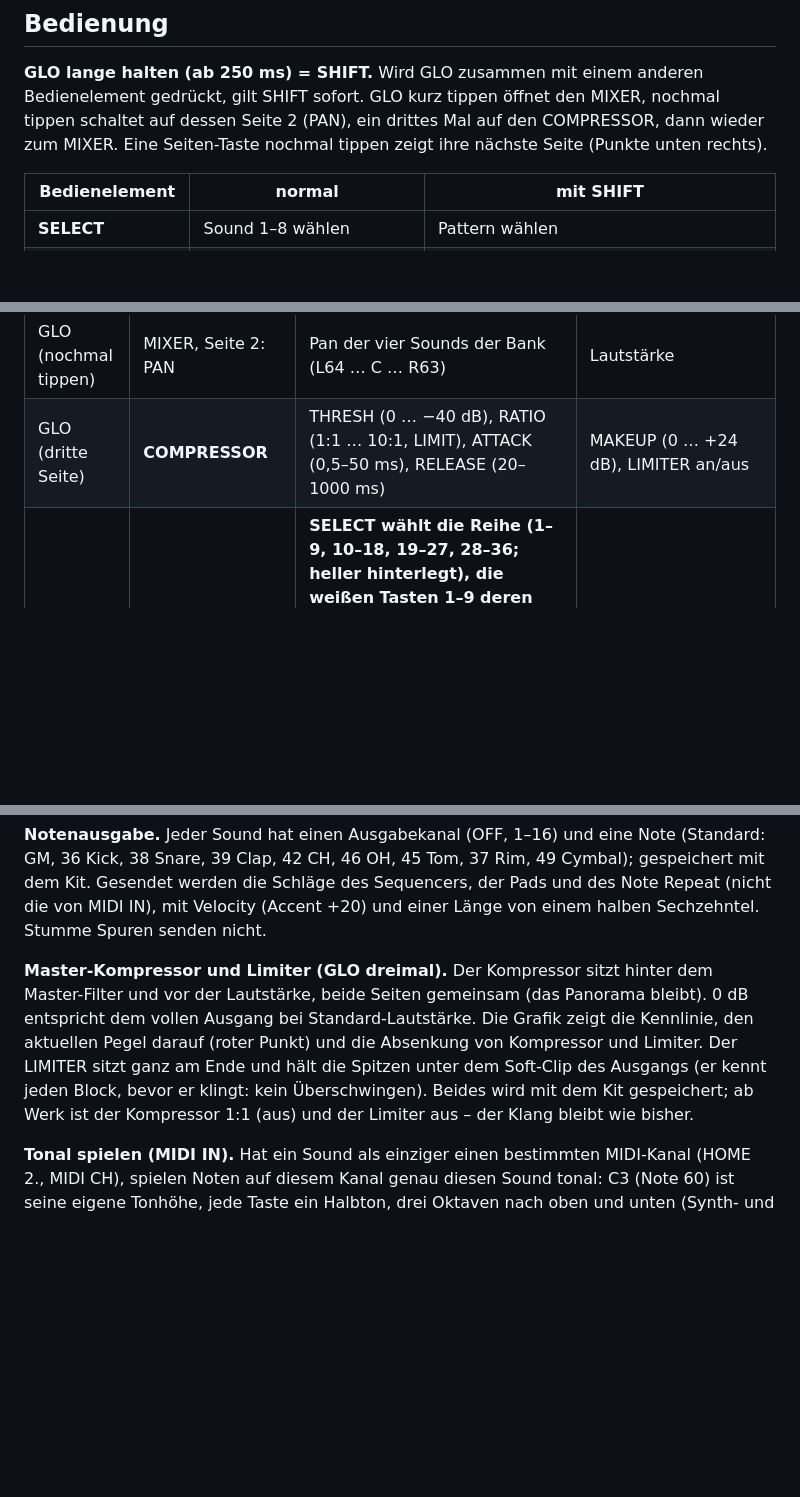
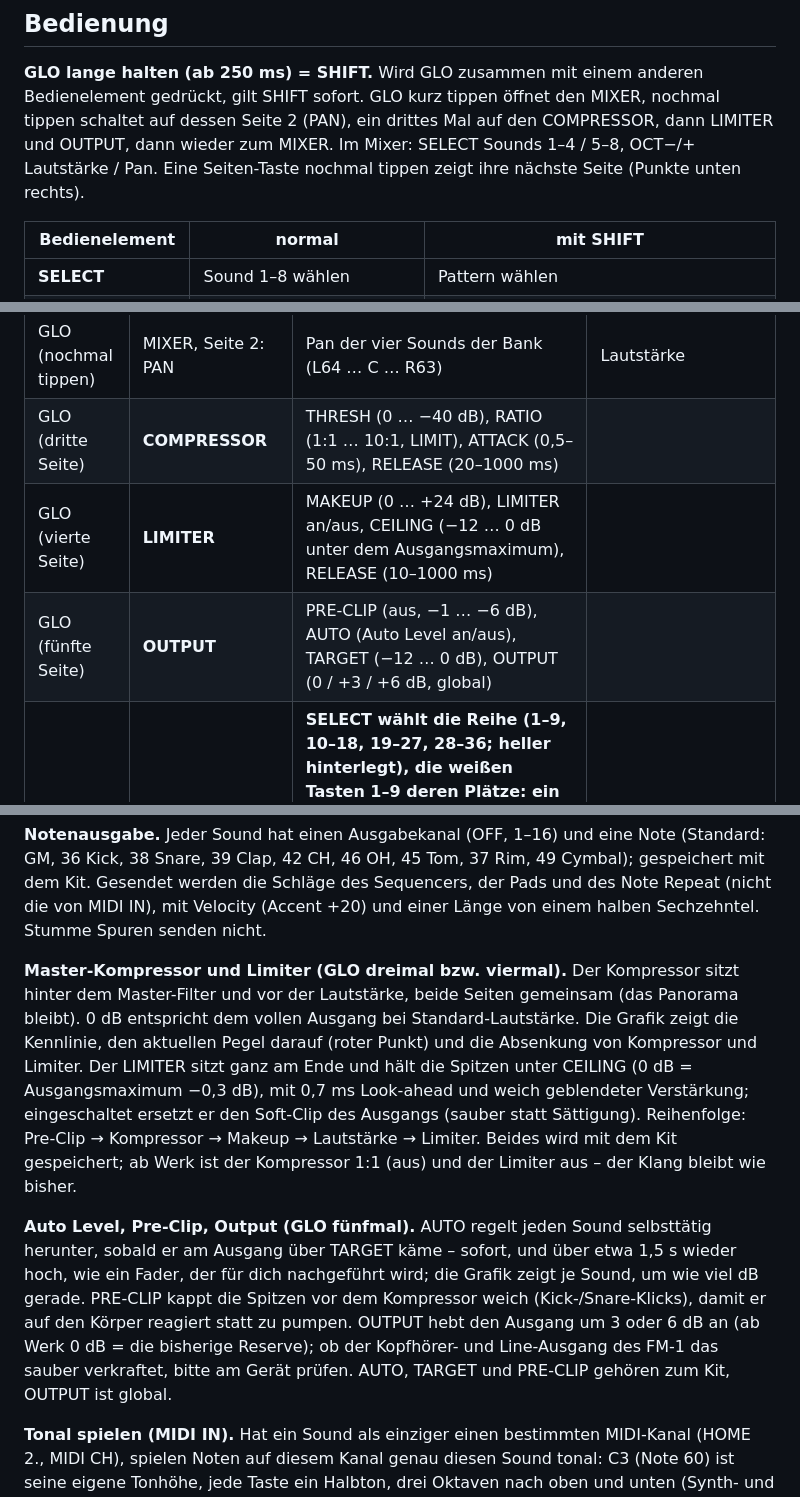
Before and after one commit to Orbitator/LUXR, a Markdown page: README.md, 3 parts joined by grey strips. Rendered like a GitHub page; blank space fills up the shorter version.

Commit message:
README: compressor, limiter, OUTPUT pages
Co-Authored-By: Claude Opus 5.5 <noreply@anthropic.com>
Claude-Session: https://claude.ai/code/session_01X8AB7dCquGvqm33WTQRrR2

```diff
--- a/README.md
+++ b/README.md
@@ -48,7 +48,7 @@ Rechteck, S&H), Rate im Tempo (1/16 … 8 Takte, ab dem Takt, in dem PLAY starte
 
 **GLO lange halten (ab 250 ms) = SHIFT.** Wird GLO zusammen mit einem anderen Bedienelement gedrückt, gilt SHIFT
 sofort. GLO kurz tippen öffnet den MIXER, nochmal tippen schaltet auf dessen Seite 2 (PAN), ein drittes Mal auf den
-COMPRESSOR, dann wieder zum MIXER.
+COMPRESSOR, dann LIMITER und OUTPUT, dann wieder zum MIXER. Im Mixer: SELECT Sounds 1–4 / 5–8, OCT−/+ Lautstärke / Pan.
 Eine Seiten-Taste nochmal tippen zeigt ihre nächste Seite (Punkte unten rechts).
 
 | Bedienelement | normal | mit SHIFT |
@@ -91,7 +91,9 @@ Eine Seiten-Taste nochmal tippen zeigt ihre nächste Seite (Punkte unten rechts)
 | ARP | NOTE REPEAT | Rate, Velocity, Vel-Modus (fest, steigend, fallend, zufällig), Latch | Humanize |
 | GLO (tippen) | MIXER, Seite 1 (SELECT: Sounds 1–4 / 5–8, OCT−/+: Lautstärke / Pan) | Lautstärke der vier Sounds der Bank; Meter = Pegel am Ausgang (mit Pan und Master-Lautstärke), oben = 0 dB; darüber blinkt 2 s ein roter Punkt | Pan der vier Sounds |
 | GLO (nochmal tippen) | MIXER, Seite 2: PAN | Pan der vier Sounds der Bank (L64 … C … R63) | Lautstärke |
-| GLO (dritte Seite) | **COMPRESSOR** | THRESH (0 … −40 dB), RATIO (1:1 … 10:1, LIMIT), ATTACK (0,5–50 ms), RELEASE (20–1000 ms) | MAKEUP (0 … +24 dB), LIMITER an/aus |
+| GLO (dritte Seite) | **COMPRESSOR** | THRESH (0 … −40 dB), RATIO (1:1 … 10:1, LIMIT), ATTACK (0,5–50 ms), RELEASE (20–1000 ms) | |
+| GLO (vierte Seite) | **LIMITER** | MAKEUP (0 … +24 dB), LIMITER an/aus, CEILING (−12 … 0 dB unter dem Ausgangsmaximum), RELEASE (10–1000 ms) | |
+| GLO (fünfte Seite) | **OUTPUT** | PRE-CLIP (aus, −1 … −6 dB), AUTO (Auto Level an/aus), TARGET (−12 … 0 dB), OUTPUT (0 / +3 / +6 dB, global) | |
 | SAVE | STORE | **SELECT wählt die Reihe (1–9, 10–18, 19–27, 28–36; heller hinterlegt), die weißen Tasten 1–9 deren Plätze: ein belegter wird sofort geladen (wie KNOB 3 sagt), ein leerer nur gewählt. OCT+ speichert sofort (auch auf NEW PATCH).** Platz 1–36, **was gespeichert wird** (KIT+PAT, nur KIT, nur PATTERN – OCT+ speichert), **was geladen wird** (KIT+PAT, nur KIT, nur PATTERN), **LOAD** (ein Dreh lädt den Platz; ein leerer Platz gibt ein neues, leeres Patch) | |
 | SAVE (2.) | **NEW PATCH** | Länge (1–64 Steps), Speed (1/8X … 2X), Tempo, **CREATE** (ein Dreh legt das neue Patch an: 16 leere Patterns, Wiedergabe gestoppt, noch nicht gespeichert) | Kit: FACTORY (Werkssounds und FX) oder KEEP (das aktuelle bleibt) |
 | REC (halten) | **QUANTIZE** | Raster (1/16, 1/8, 1/4), Richtung (zum nächsten Rasterpunkt / zum vorherigen), Metronom (aus, bei Aufnahme, an) | |
@@ -206,11 +208,20 @@ Clap, 42 CH, 46 OH, 45 Tom, 37 Rim, 49 Cymbal); gespeichert mit dem Kit. Gesende
 Pads und des Note Repeat (nicht die von MIDI IN), mit Velocity (Accent +20) und einer Länge von einem halben Sechzehntel.
 Stumme Spuren senden nicht.
 
-**Master-Kompressor und Limiter (GLO dreimal).** Der Kompressor sitzt hinter dem Master-Filter und vor der Lautstärke,
+**Master-Kompressor und Limiter (GLO dreimal bzw. viermal).** Der Kompressor sitzt hinter dem Master-Filter und vor der Lautstärke,
 beide Seiten gemeinsam (das Panorama bleibt). 0 dB entspricht dem vollen Ausgang bei Standard-Lautstärke. Die Grafik zeigt
 die Kennlinie, den aktuellen Pegel darauf (roter Punkt) und die Absenkung von Kompressor und Limiter. Der LIMITER sitzt ganz
-am Ende und hält die Spitzen unter dem Soft-Clip des Ausgangs (er kennt jeden Block, bevor er klingt: kein Überschwingen).
-Beides wird mit dem Kit gespeichert; ab Werk ist der Kompressor 1:1 (aus) und der Limiter aus – der Klang bleibt wie bisher.
+am Ende und hält die Spitzen unter CEILING (0 dB = Ausgangsmaximum −0,3 dB), mit 0,7 ms Look-ahead und weich geblendeter
+Verstärkung; eingeschaltet ersetzt er den Soft-Clip des Ausgangs (sauber statt Sättigung). Reihenfolge: Pre-Clip →
+Kompressor → Makeup → Lautstärke → Limiter. Beides wird mit dem Kit gespeichert; ab Werk ist der Kompressor 1:1 (aus) und
+der Limiter aus – der Klang bleibt wie bisher.
+
+**Auto Level, Pre-Clip, Output (GLO fünfmal).** AUTO regelt jeden Sound selbsttätig herunter, sobald er am Ausgang über
+TARGET käme – sofort, und über etwa 1,5 s wieder hoch, wie ein Fader, der für dich nachgeführt wird; die Grafik zeigt je
+Sound, um wie viel dB gerade. PRE-CLIP kappt die Spitzen vor dem Kompressor weich (Kick-/Snare-Klicks), damit er auf den
+Körper reagiert statt zu pumpen. OUTPUT hebt den Ausgang um 3 oder 6 dB an (ab Werk 0 dB = die bisherige Reserve); ob der
+Kopfhörer- und Line-Ausgang des FM-1 das sauber verkraftet, bitte am Gerät prüfen. AUTO, TARGET und PRE-CLIP gehören zum
+Kit, OUTPUT ist global.
 
 **Tonal spielen (MIDI IN).** Hat ein Sound als einziger einen bestimmten MIDI-Kanal (HOME 2., MIDI CH), spielen Noten auf
 diesem Kanal genau diesen Sound tonal: C3 (Note 60) ist seine eigene Tonhöhe, jede Taste ein Halbton, drei Oktaven nach
```
